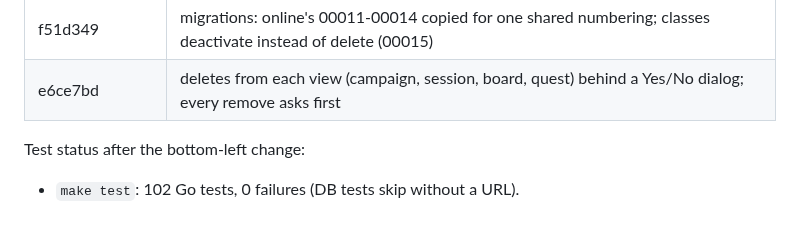
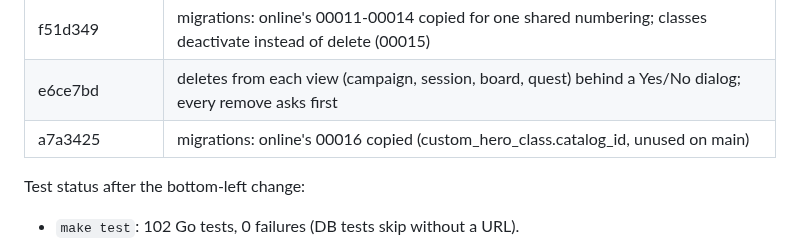
Before and after one commit to Ko-stant/dungeon-campaign-engine, a Markdown page: docs/UPGRADE_AND_PIVOT_TODO.md, the part around one of its changes. Drawn GitHub-style; blank space fills up the shorter version.

```diff
--- a/docs/UPGRADE_AND_PIVOT_TODO.md
+++ b/docs/UPGRADE_AND_PIVOT_TODO.md
@@ -119,6 +119,7 @@ Commits (oldest first):
 | 6d7b325 | ESLint: browser globals for docs/**/*.js (make lint was failing on the hero cards' heroes.js) |
 | f51d349 | migrations: online's 00011-00014 copied for one shared numbering; classes deactivate instead of delete (00015) |
 | e6ce7bd | deletes from each view (campaign, session, board, quest) behind a Yes/No dialog; every remove asks first |
+| a7a3425 | migrations: online's 00016 copied (custom_hero_class.catalog_id, unused on main) |
 
 Test status after the bottom-left change:
 - `make test`: 102 Go tests, 0 failures (DB tests skip without a URL).
```
Also changed, not shown: other parts of docs/UPGRADE_AND_PIVOT_TODO.md (+1 -1 lines).
